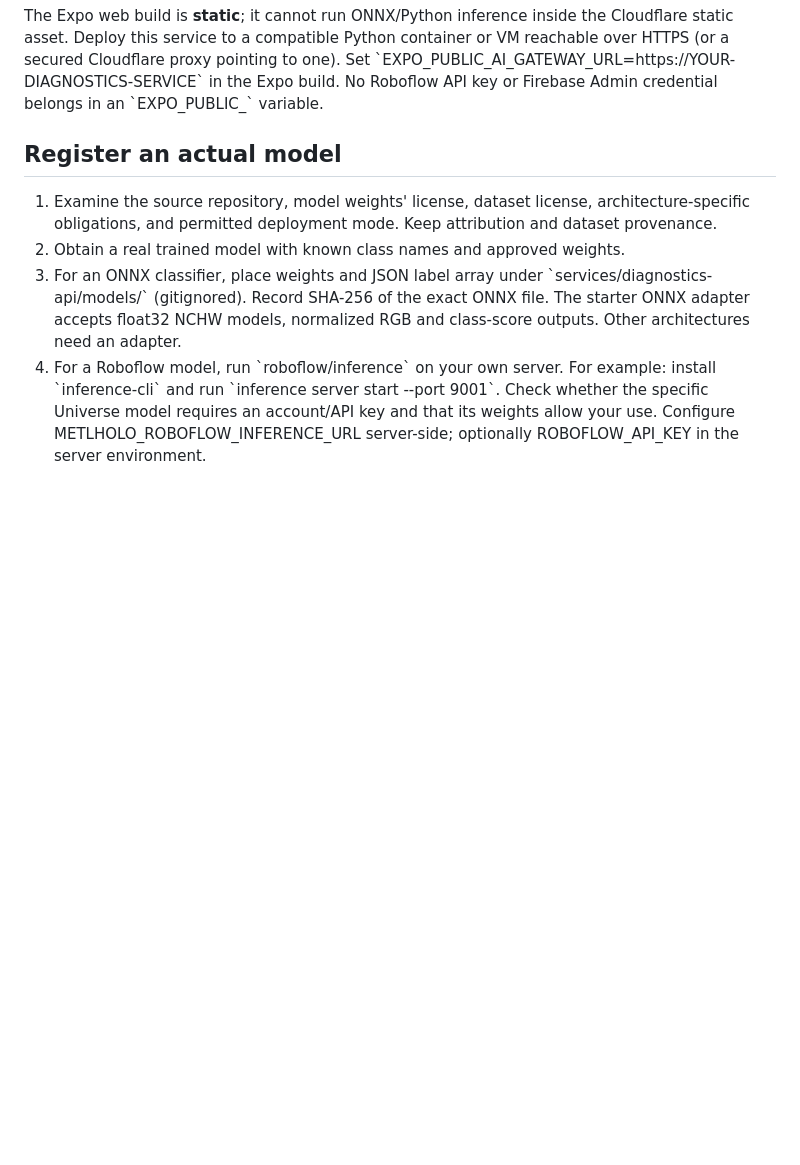
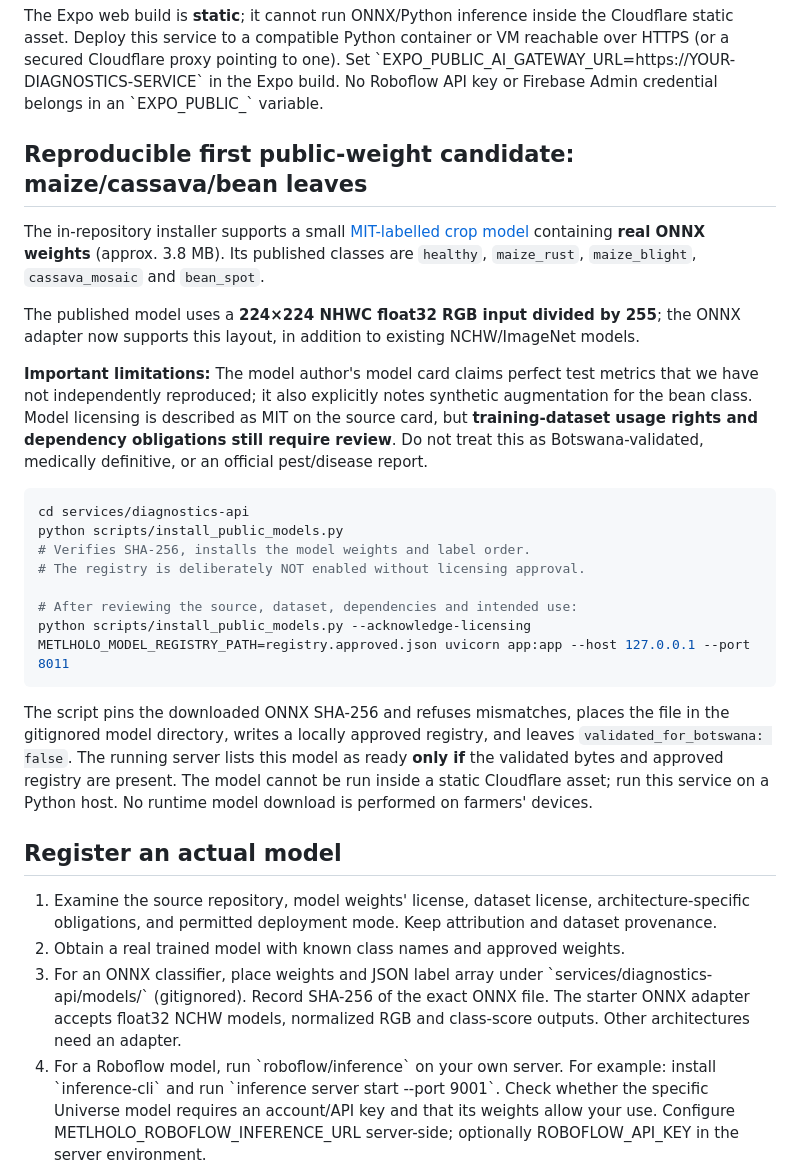
Before and after one commit to softwaredev104-arch/MetlholoAI, a Markdown page: services/diagnostics-api/README.md, the part around the change. Rendered like a GitHub page; blank space fills up the shorter version.

Commit message:
docs(ai): document pinned public ONNX crop-model installation and validation limits

````diff
--- a/services/diagnostics-api/README.md
+++ b/services/diagnostics-api/README.md
@@ -44,6 +44,27 @@ or VM reachable over HTTPS (or a secured Cloudflare proxy pointing to one).
 Set \`EXPO_PUBLIC_AI_GATEWAY_URL=https://YOUR-DIAGNOSTICS-SERVICE\`
 in the Expo build. No Roboflow API key or Firebase Admin credential belongs in
 an \`EXPO_PUBLIC_\` variable.
+
+## Reproducible first public-weight candidate: maize/cassava/bean leaves
+
+The in-repository installer supports a small [MIT-labelled crop model](https://huggingface.co/Gopina/maize-disease-classifier) containing **real ONNX weights** (approx. 3.8 MB). Its published classes are `healthy`, `maize_rust`, `maize_blight`, `cassava_mosaic` and `bean_spot`.
+
+The published model uses a **224×224 NHWC float32 RGB input divided by 255**; the ONNX adapter now supports this layout, in addition to existing NCHW/ImageNet models.
+
+**Important limitations:** The model author's model card claims perfect test metrics that we have not independently reproduced; it also explicitly notes synthetic augmentation for the bean class. Model licensing is described as MIT on the source card, but **training-dataset usage rights and dependency obligations still require review**. Do not treat this as Botswana-validated, medically definitive, or an official pest/disease report.
+
+```bash
+cd services/diagnostics-api
+python scripts/install_public_models.py
+# Verifies SHA-256, installs the model weights and label order.
+# The registry is deliberately NOT enabled without licensing approval.
+
+# After reviewing the source, dataset, dependencies and intended use:
+python scripts/install_public_models.py --acknowledge-licensing
+METLHOLO_MODEL_REGISTRY_PATH=registry.approved.json uvicorn app:app --host 127.0.0.1 --port 8011
+```
+
+The script pins the downloaded ONNX SHA-256 and refuses mismatches, places the file in the gitignored model directory, writes a locally approved registry, and leaves `validated_for_botswana: false`. The running server lists this model as ready **only if** the validated bytes and approved registry are present. The model cannot be run inside a static Cloudflare asset; run this service on a Python host. No runtime model download is performed on farmers' devices.
 
 ## Register an actual model
 
````
